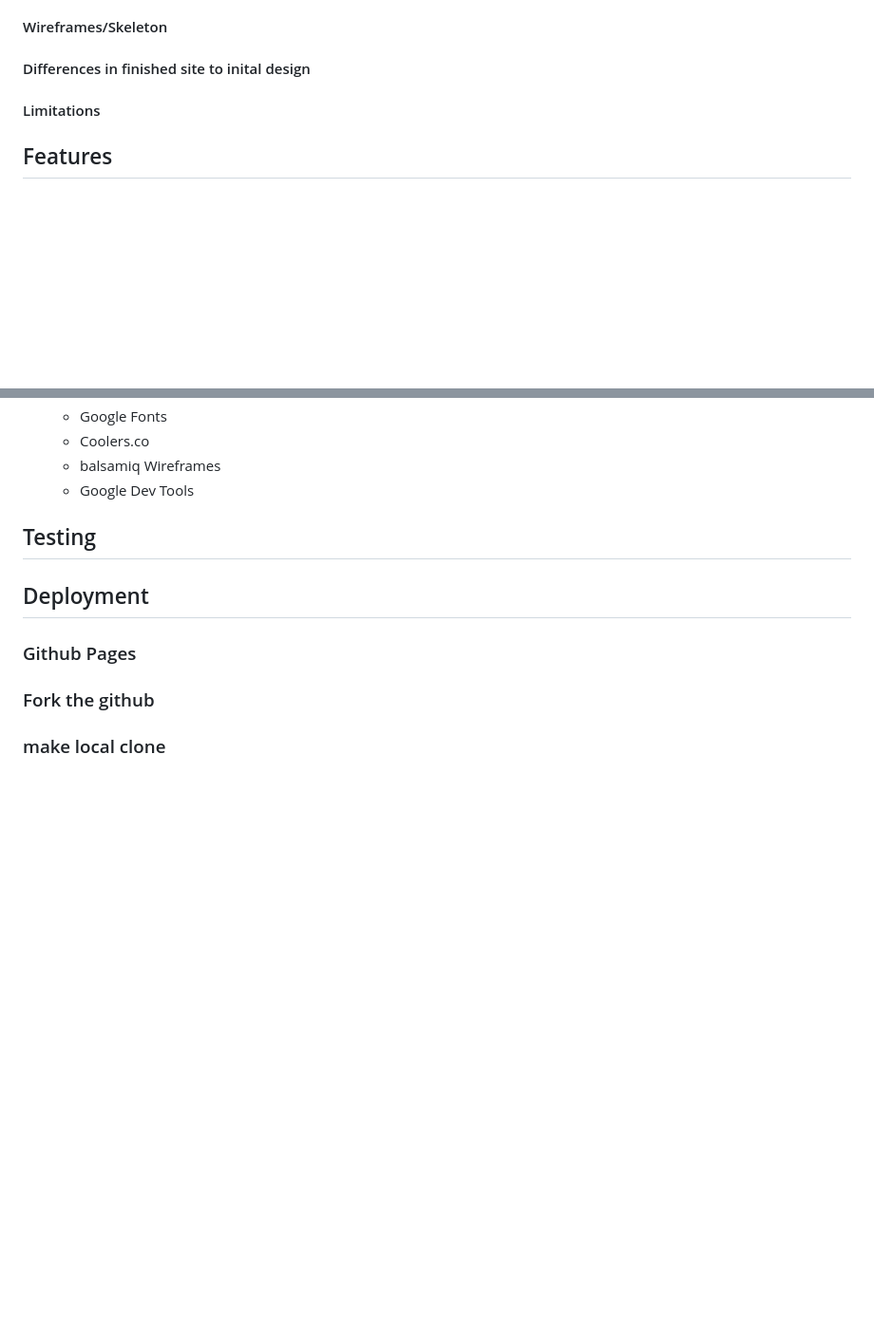
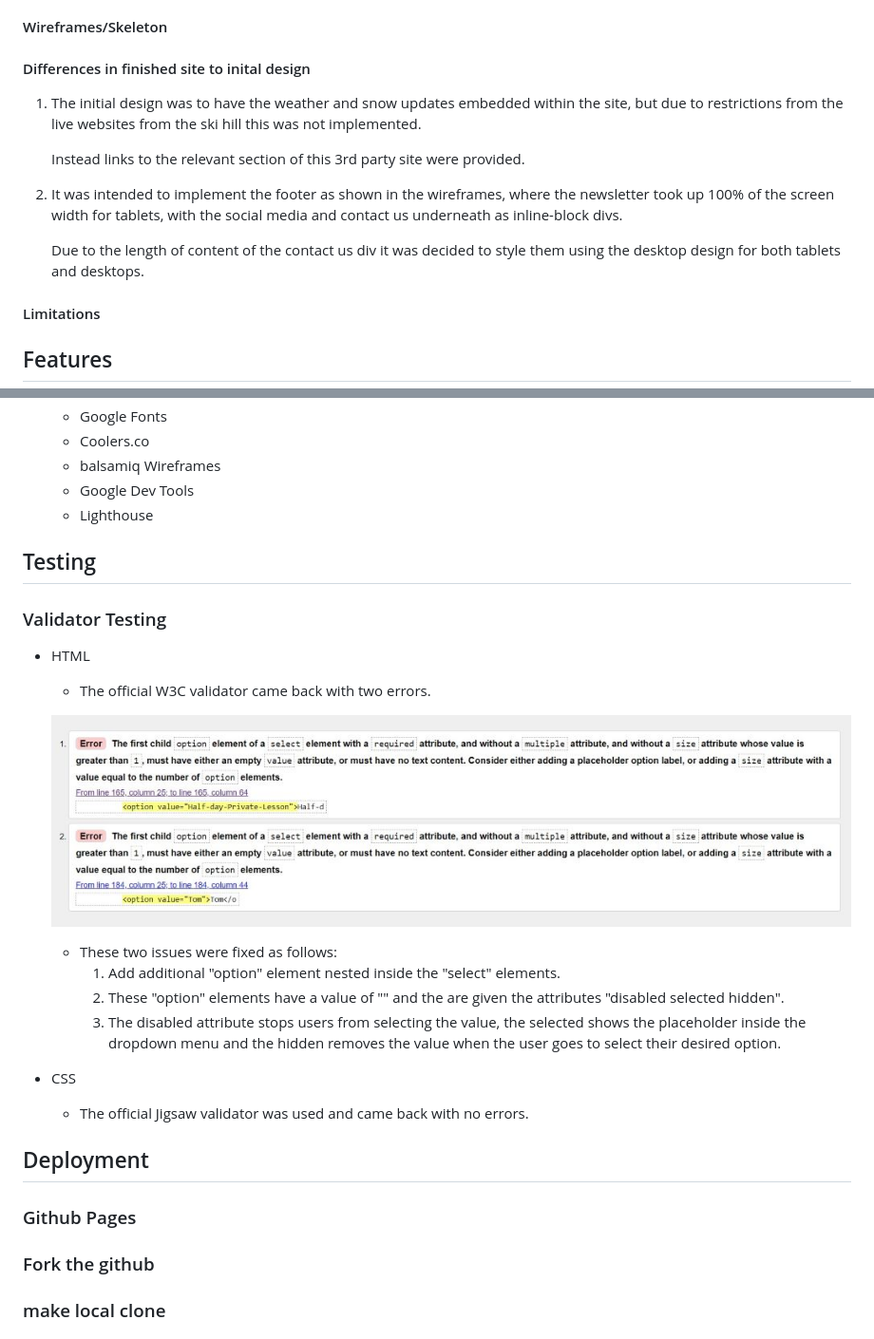
Before and after one commit to tdawes93/pwdr-n-ride, a Markdown page: README.md, 2 parts joined by grey strips. Shown at 95% size. Drawn GitHub-style; blank space fills up the shorter version.

Commit message:
update readme.md file and upload wireframe images

```diff
--- a/README.md
+++ b/README.md
@@ -72,6 +72,16 @@ The live website can be found here (link to site)
 #### Wireframes/Skeleton
 
 #### Differences in finished site to inital design
+
+1. The initial design was to have the weather and snow updates embedded within the site, but due to restrictions from the live websites from the ski hill this was not implemented.
+
+    Instead links to the relevant section of this 3rd party site were provided.
+
+2. It was intended to implement the footer as shown in the wireframes, where the newsletter took up 100% of the screen width for tablets, with the social media and contact us underneath as inline-block divs.
+
+     Due to the length of content of the contact us div it was decided to style them using the desktop design for both tablets and desktops.
+
+
 
 #### Limitations
 
@@ -163,8 +173,24 @@ The live website can be found here (link to site)
     - Coolers.co
     - balsamiq Wireframes
     - Google Dev Tools
+    - Lighthouse
 
 ## Testing
+
+### Validator Testing
+
+- HTML
+    - The official W3C validator came back with two errors.
+
+    ![W3C Validator Results](https://github.com/tdawes93/pwdr-n-ride/blob/main/readme.md-images/Select%20element%20issue.jpg)
+
+    - These two issues were fixed as follows:
+        1.  Add additional "option" element nested inside the "select" elements.
+        2. These "option" elements have a value of "" and the are given the attributes "disabled selected hidden".
+        3. The disabled attribute stops users from selecting the value, the selected shows the placeholder inside the dropdown menu and the hidden removes the value when the user goes to select their desired option.
+
+- CSS
+    - The official Jigsaw validator was used and came back with no errors.
 
 ## Deployment
 
```
Also changed, not shown: wireframes/book-wireframe.png (added), wireframes/explore-wireframe.png (added), wireframes/gallery-wireframe.png (added), wireframes/homepage-wireframe.png (added), 1 other file.
